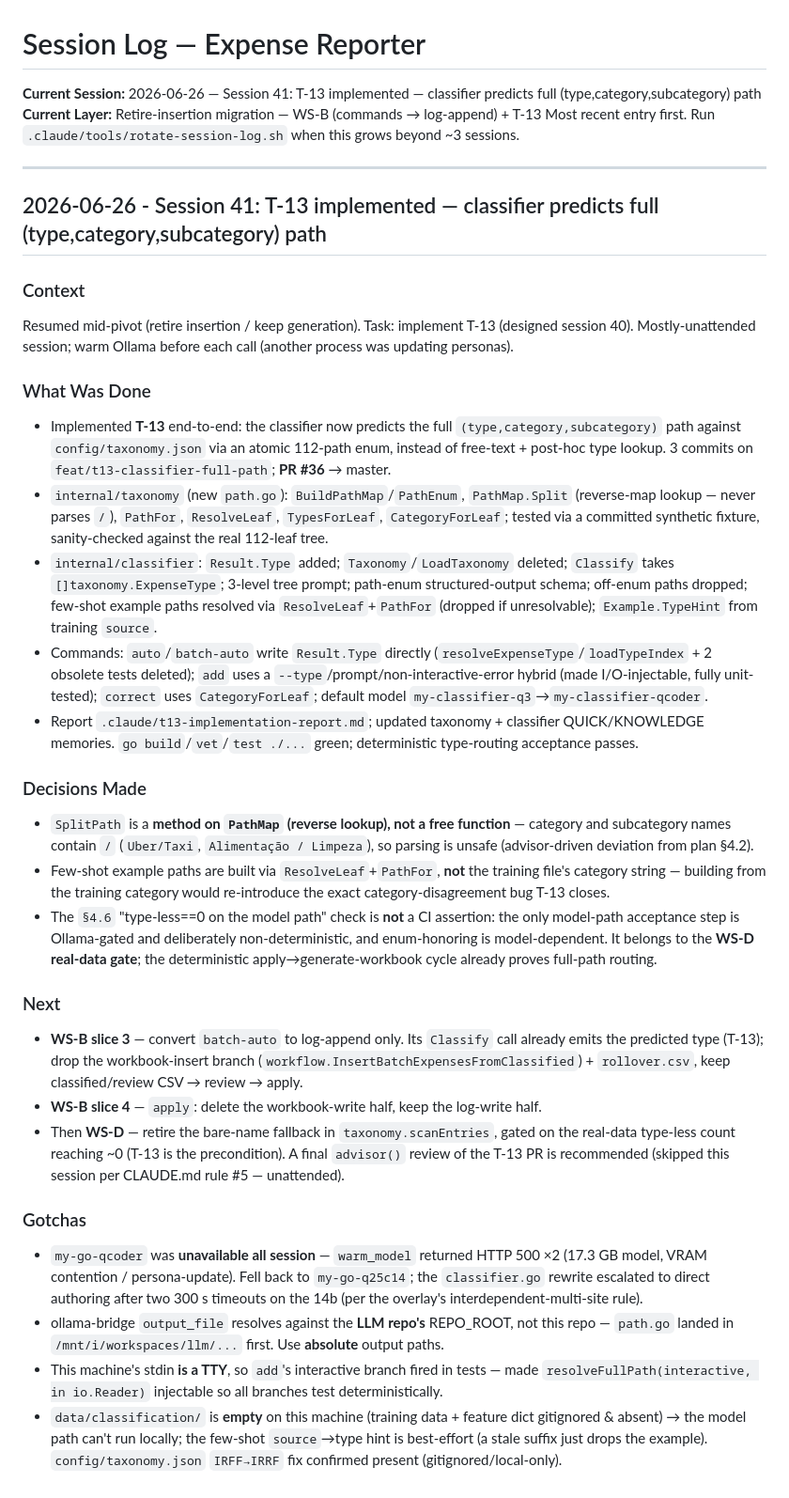
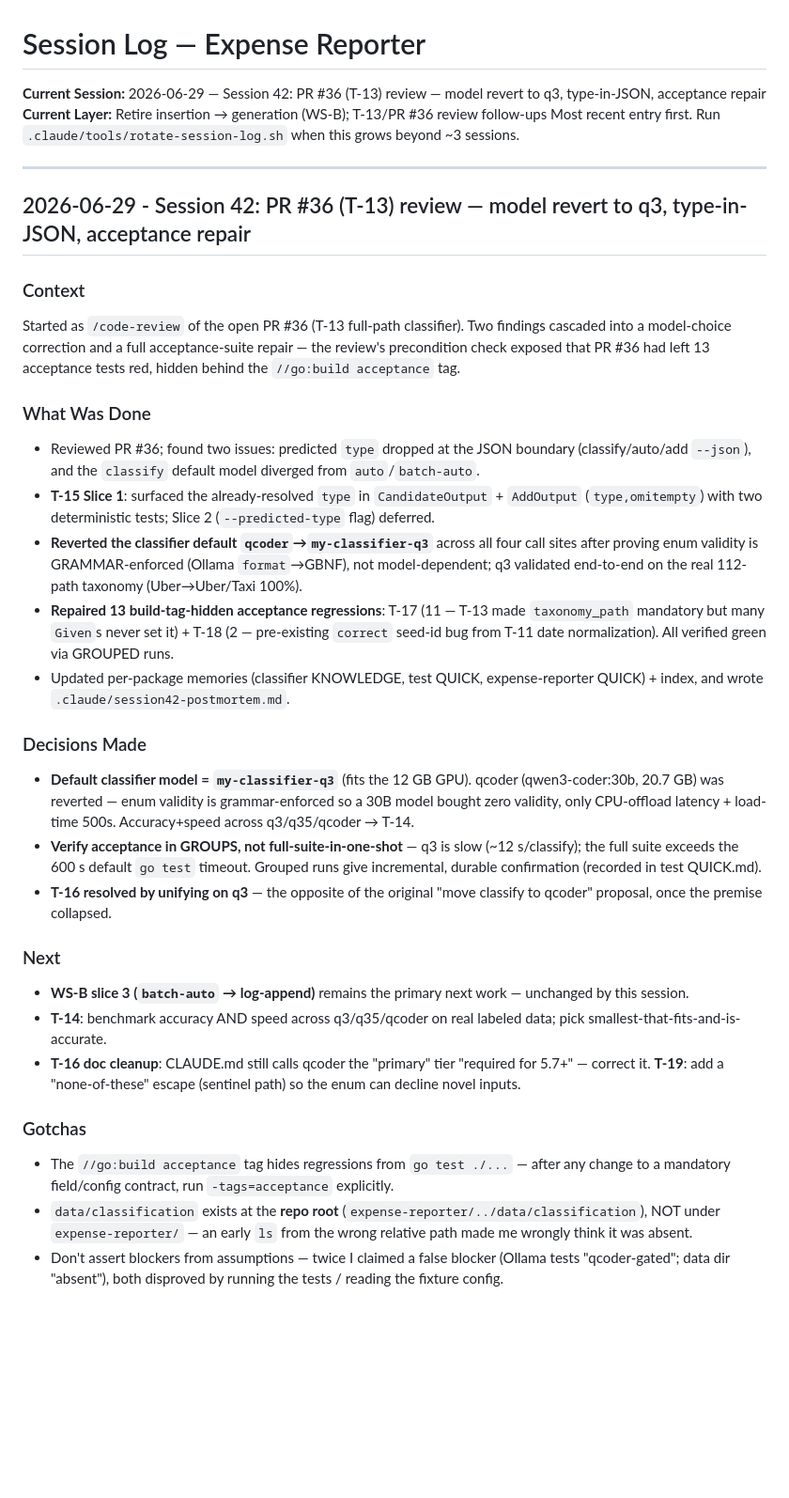
Before and after one commit to leandror172/expense-reporter-experiment, a Markdown page: .claude/session-log.md, the part around the change. Shown at 94% size. Rendered like a GitHub page; blank space fills up the shorter version.

```diff
--- a/.claude/session-log.md
+++ b/.claude/session-log.md
@@ -1,39 +1,38 @@
 # Session Log — Expense Reporter
 
-**Current Session:** 2026-06-26 — Session 41: T-13 implemented — classifier predicts full (type,category,subcategory) path
-**Current Layer:** Retire-insertion migration — WS-B (commands → log-append) + T-13
+**Current Session:** 2026-06-29 — Session 42: PR #36 (T-13) review — model revert to q3, type-in-JSON, acceptance repair
+**Current Layer:** Retire insertion → generation (WS-B); T-13/PR #36 review follow-ups
 Most recent entry first. Run `.claude/tools/rotate-session-log.sh` when this grows beyond ~3 sessions.
 
 ---
-## 2026-06-26 - Session 41: T-13 implemented — classifier predicts full (type,category,subcategory) path
+## 2026-06-29 - Session 42: PR #36 (T-13) review — model revert to q3, type-in-JSON, acceptance repair
 
 ### Context
 
-Resumed mid-pivot (retire insertion / keep generation). Task: implement T-13 (designed session 40). Mostly-unattended session; warm Ollama before each call (another process was updating personas).
+Started as `/code-review` of the open PR #36 (T-13 full-path classifier). Two findings cascaded into a model-choice correction and a full acceptance-suite repair — the review's precondition check exposed that PR #36 had left 13 acceptance tests red, hidden behind the `//go:build acceptance` tag.
 
 ### What Was Done
 
-- Implemented **T-13** end-to-end: the classifier now predicts the full `(type,category,subcategory)` path against `config/taxonomy.json` via an atomic 112-path enum, instead of free-text + post-hoc type lookup. 3 commits on `feat/t13-classifier-full-path`; **PR #36** → master.
-- `internal/taxonomy` (new `path.go`): `BuildPathMap`/`PathEnum`, `PathMap.Split` (reverse-map lookup — never parses `/`), `PathFor`, `ResolveLeaf`, `TypesForLeaf`, `CategoryForLeaf`; tested via a committed synthetic fixture, sanity-checked against the real 112-leaf tree.
-- `internal/classifier`: `Result.Type` added; `Taxonomy`/`LoadTaxonomy` deleted; `Classify` takes `[]taxonomy.ExpenseType`; 3-level tree prompt; path-enum structured-output schema; off-enum paths dropped; few-shot example paths resolved via `ResolveLeaf`+`PathFor` (dropped if unresolvable); `Example.TypeHint` from training `source`.
-- Commands: `auto`/`batch-auto` write `Result.Type` directly (`resolveExpenseType`/`loadTypeIndex` + 2 obsolete tests deleted); `add` uses a `--type`/prompt/non-interactive-error hybrid (made I/O-injectable, fully unit-tested); `correct` uses `CategoryForLeaf`; default model `my-classifier-q3`→`my-classifier-qcoder`.
-- Report `.claude/t13-implementation-report.md`; updated taxonomy + classifier QUICK/KNOWLEDGE memories. `go build`/`vet`/`test ./...` green; deterministic type-routing acceptance passes.
+- Reviewed PR #36; found two issues: predicted `type` dropped at the JSON boundary (classify/auto/add `--json`), and the `classify` default model diverged from `auto`/`batch-auto`.
+- **T-15 Slice 1**: surfaced the already-resolved `type` in `CandidateOutput` + `AddOutput` (`type,omitempty`) with two deterministic tests; Slice 2 (`--predicted-type` flag) deferred.
+- **Reverted the classifier default `qcoder`→`my-classifier-q3`** across all four call sites after proving enum validity is GRAMMAR-enforced (Ollama `format`→GBNF), not model-dependent; q3 validated end-to-end on the real 112-path taxonomy (Uber→Uber/Taxi 100%).
+- **Repaired 13 build-tag-hidden acceptance regressions**: T-17 (11 — T-13 made `taxonomy_path` mandatory but many `Given`s never set it) + T-18 (2 — pre-existing `correct` seed-id bug from T-11 date normalization). All verified green via GROUPED runs.
+- Updated per-package memories (classifier KNOWLEDGE, test QUICK, expense-reporter QUICK) + index, and wrote `.claude/session42-postmortem.md`.
 
 ### Decisions Made
 
-- `SplitPath` is a **method on `PathMap` (reverse lookup), not a free function** — category and subcategory names contain `/` (`Uber/Taxi`, `Alimentação / Limpeza`), so parsing is unsafe (advisor-driven deviation from plan §4.2).
-- Few-shot example paths are built via `ResolveLeaf`+`PathFor`, **not** the training file's category string — building from the training category would re-introduce the exact category-disagreement bug T-13 closes.
-- The `§4.6` "type-less==0 on the model path" check is **not** a CI assertion: the only model-path acceptance step is Ollama-gated and deliberately non-deterministic, and enum-honoring is model-dependent. It belongs to the **WS-D real-data gate**; the deterministic apply→generate-workbook cycle already proves full-path routing.
+- **Default classifier model = `my-classifier-q3`** (fits the 12 GB GPU). qcoder (qwen3-coder:30b, 20.7 GB) was reverted — enum validity is grammar-enforced so a 30B model bought zero validity, only CPU-offload latency + load-time 500s. Accuracy+speed across q3/q35/qcoder → T-14.
+- **Verify acceptance in GROUPS, not full-suite-in-one-shot** — q3 is slow (~12 s/classify); the full suite exceeds the 600 s default `go test` timeout. Grouped runs give incremental, durable confirmation (recorded in test QUICK.md).
+- **T-16 resolved by unifying on q3** — the opposite of the original "move classify to qcoder" proposal, once the premise collapsed.
 
 ### Next
 
-- **WS-B slice 3** — convert `batch-auto` to log-append only. Its `Classify` call already emits the predicted type (T-13); drop the workbook-insert branch (`workflow.InsertBatchExpensesFromClassified`) + `rollover.csv`, keep classified/review CSV → review → apply.
-- **WS-B slice 4** — `apply`: delete the workbook-write half, keep the log-write half.
-- Then **WS-D** — retire the bare-name fallback in `taxonomy.scanEntries`, gated on the real-data type-less count reaching ~0 (T-13 is the precondition). A final `advisor()` review of the T-13 PR is recommended (skipped this session per CLAUDE.md rule #5 — unattended).
+- **WS-B slice 3 (`batch-auto` → log-append)** remains the primary next work — unchanged by this session.
+- **T-14**: benchmark accuracy AND speed across q3/q35/qcoder on real labeled data; pick smallest-that-fits-and-is-accurate.
+- **T-16 doc cleanup**: CLAUDE.md still calls qcoder the "primary" tier "required for 5.7+" — correct it. **T-19**: add a "none-of-these" escape (sentinel path) so the enum can decline novel inputs.
 
 ### Gotchas
 
-- `my-go-qcoder` was **unavailable all session** — `warm_model` returned HTTP 500 ×2 (17.3 GB model, VRAM contention / persona-update). Fell back to `my-go-q25c14`; the `classifier.go` rewrite escalated to direct authoring after two 300 s timeouts on the 14b (per the overlay's interdependent-multi-site rule).
-- ollama-bridge `output_file` resolves against the **LLM repo's** REPO_ROOT, not this repo — `path.go` landed in `/mnt/i/workspaces/llm/...` first. Use **absolute** output paths.
-- This machine's stdin **is a TTY**, so `add`'s interactive branch fired in tests — made `resolveFullPath(interactive, in io.Reader)` injectable so all branches test deterministically.
-- `data/classification/` is **empty** on this machine (training data + feature dict gitignored & absent) → the model path can't run locally; the few-shot `source`→type hint is best-effort (a stale suffix just drops the example). `config/taxonomy.json` `IRFF→IRRF` fix confirmed present (gitignored/local-only).
+- The `//go:build acceptance` tag hides regressions from `go test ./...` — after any change to a mandatory field/config contract, run `-tags=acceptance` explicitly.
+- `data/classification` exists at the **repo root** (`expense-reporter/../data/classification`), NOT under `expense-reporter/` — an early `ls` from the wrong relative path made me wrongly think it was absent.
+- Don't assert blockers from assumptions — twice I claimed a false blocker (Ollama tests "qcoder-gated"; data dir "absent"), both disproved by running the tests / reading the fixture config.
```
Also changed, not shown: .claude/archive/session-log-2026-06-26-s41-t-13-implemented-classifier-predicts-ful.md (added, +32 -0 lines), .claude/session-context.md (+6 -4 lines).
